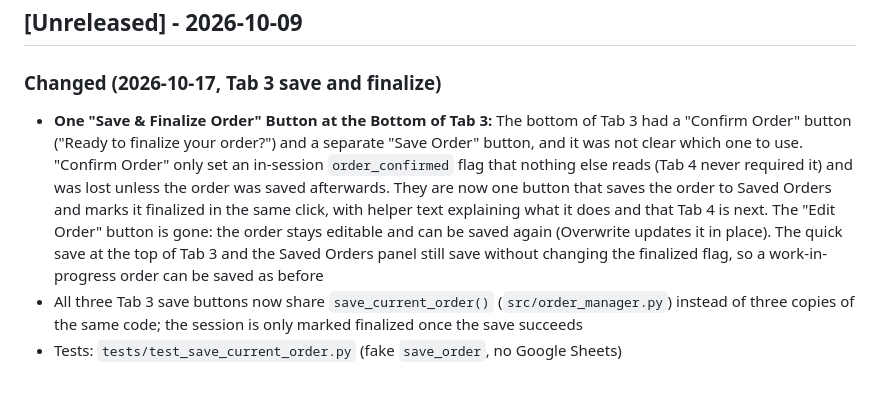
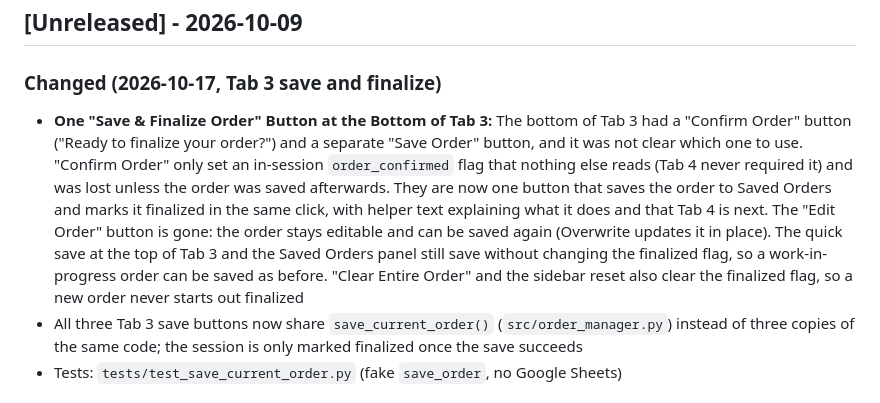
Before and after one commit to njpastrone/pricing-data-solution-pbp, a Markdown page: CHANGELOG.md, the part around the change. GitHub-like rendering.

Commit message:
no-mistakes(document): Note finalized-flag reset on clear in CHANGELOG

```diff
--- a/CHANGELOG.md
+++ b/CHANGELOG.md
@@ -6,7 +6,7 @@ Format based on [Keep a Changelog](https://keepachangelog.com/en/1.0.0/)
 ## [Unreleased] - 2026-10-09
 
 ### Changed (2026-10-17, Tab 3 save and finalize)
-- **One "Save & Finalize Order" Button at the Bottom of Tab 3:** The bottom of Tab 3 had a "Confirm Order" button ("Ready to finalize your order?") and a separate "Save Order" button, and it was not clear which one to use. "Confirm Order" only set an in-session `order_confirmed` flag that nothing else reads (Tab 4 never required it) and was lost unless the order was saved afterwards. They are now one button that saves the order to Saved Orders and marks it finalized in the same click, with helper text explaining what it does and that Tab 4 is next. The "Edit Order" button is gone: the order stays editable and can be saved again (Overwrite updates it in place). The quick save at the top of Tab 3 and the Saved Orders panel still save without changing the finalized flag, so a work-in-progress order can be saved as before
+- **One "Save & Finalize Order" Button at the Bottom of Tab 3:** The bottom of Tab 3 had a "Confirm Order" button ("Ready to finalize your order?") and a separate "Save Order" button, and it was not clear which one to use. "Confirm Order" only set an in-session `order_confirmed` flag that nothing else reads (Tab 4 never required it) and was lost unless the order was saved afterwards. They are now one button that saves the order to Saved Orders and marks it finalized in the same click, with helper text explaining what it does and that Tab 4 is next. The "Edit Order" button is gone: the order stays editable and can be saved again (Overwrite updates it in place). The quick save at the top of Tab 3 and the Saved Orders panel still save without changing the finalized flag, so a work-in-progress order can be saved as before. "Clear Entire Order" and the sidebar reset also clear the finalized flag, so a new order never starts out finalized
 - All three Tab 3 save buttons now share `save_current_order()` (`src/order_manager.py`) instead of three copies of the same code; the session is only marked finalized once the save succeeds
 - Tests: `tests/test_save_current_order.py` (fake `save_order`, no Google Sheets)
 
```
